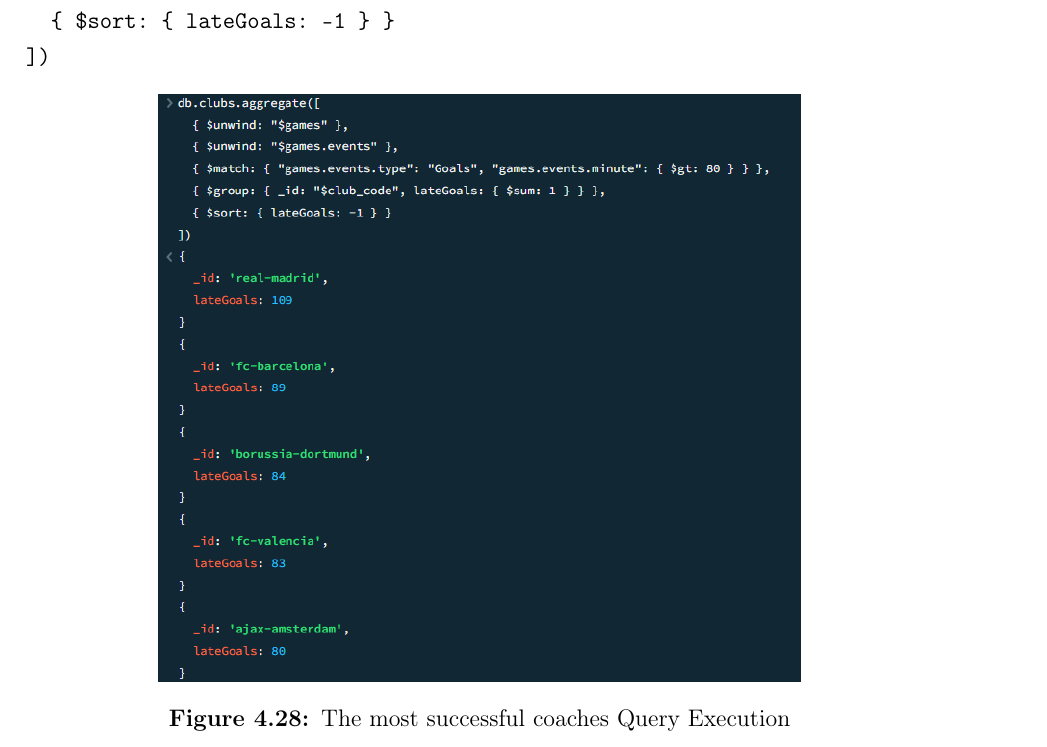
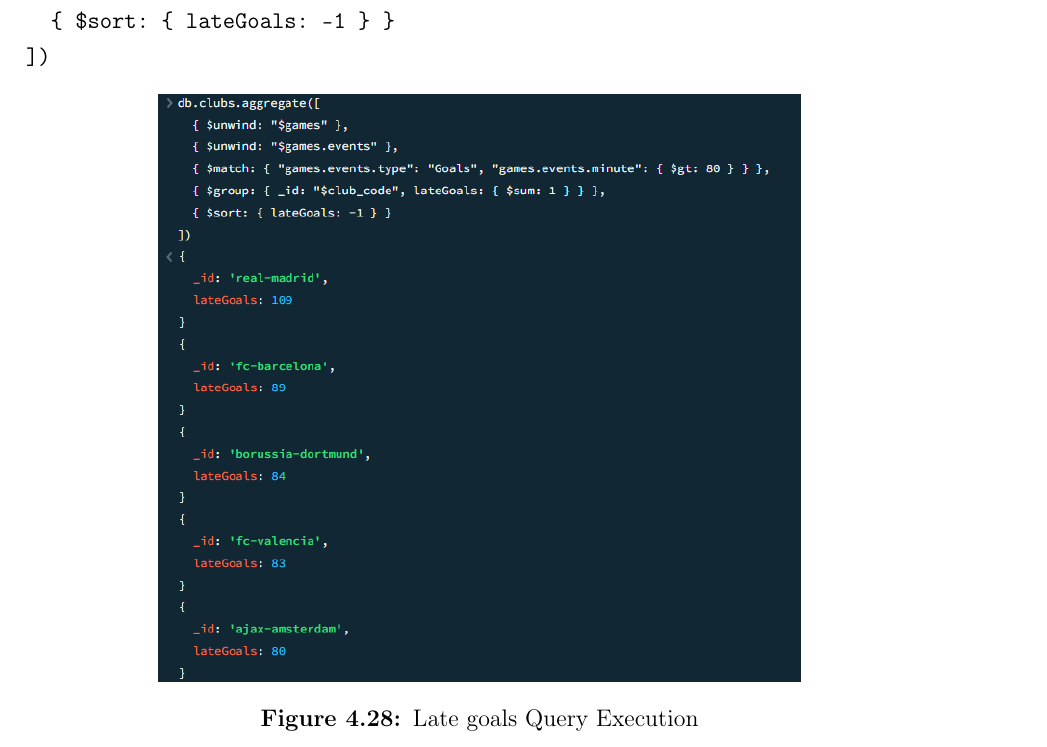
Before and after one commit to cristianobattistini/smbud, a LaTeX thesis (Latex/Project.tex): part of page 59 of 68, cut so that both start at the same text. Compiled offline with pdfLaTeX; a LaTeX package or settings file that is missing is left out.

Commit message:
didascalia sbagliata

```diff
--- a/Latex/Project.tex
+++ b/Latex/Project.tex
@@ -1229,7 +1229,7 @@ The query runs through the 'clubs' collection, expands the 'games' array and its
 \begin{figure}[htbp]
     \centering
     \includegraphics[scale=0.8]{Images/Queries/Clubs/late_goals_per_club/lgpc.png}
-    \caption{The most successful coaches Query Execution}
+    \caption{Late goals Query Execution}
 \end{figure}
 \subsection{Clubs with most foreign players}
 The query selects all clubs and projects only the 'club\_code' and the 'foreigners\_percentage,' which is the percentage of foreign players in the team. It then sorts the clubs from highest to lowest percentage, to show which clubs have the largest proportion of foreign players in their roster.
```
